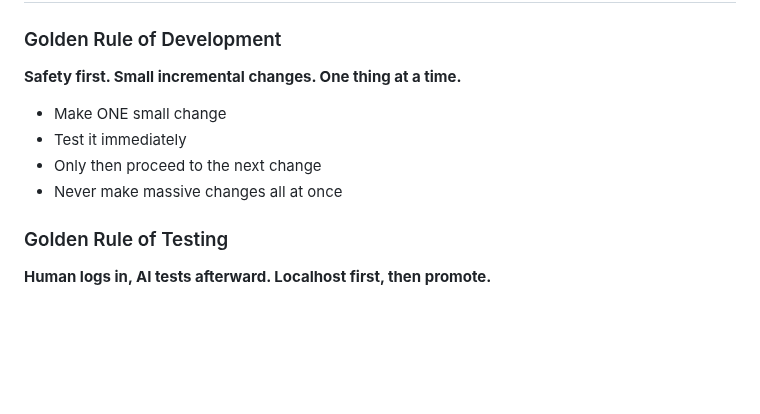
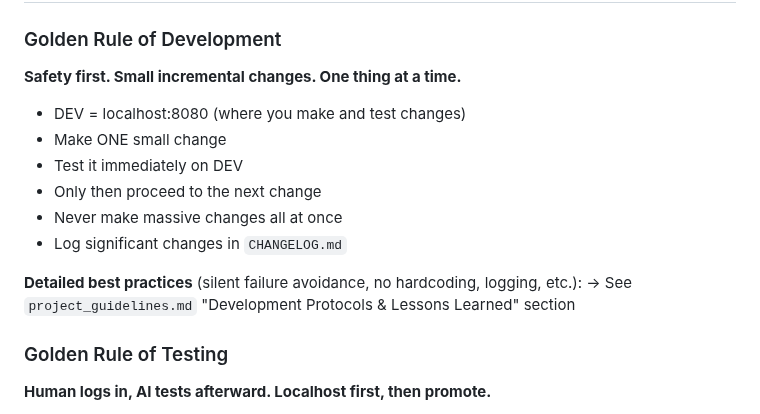
Before and after one commit to pkrubin/book-club-companion, a Markdown page: README_FOR_AI.md, the part around the change. Drawn GitHub-style; blank space fills up the shorter version.

```diff
--- a/README_FOR_AI.md
+++ b/README_FOR_AI.md
@@ -39,10 +39,15 @@
 
 ### Golden Rule of Development
 **Safety first. Small incremental changes. One thing at a time.**
+- DEV = localhost:8080 (where you make and test changes)
 - Make ONE small change
-- Test it immediately
+- Test it immediately on DEV
 - Only then proceed to the next change
 - Never make massive changes all at once
+- Log significant changes in `CHANGELOG.md`
+
+**Detailed best practices** (silent failure avoidance, no hardcoding, logging, etc.):
+→ See `project_guidelines.md` "Development Protocols & Lessons Learned" section
 
 ### Golden Rule of Testing
 **Human logs in, AI tests afterward. Localhost first, then promote.**
```
Also changed, not shown: project_guidelines.md (+37 -0 lines).
